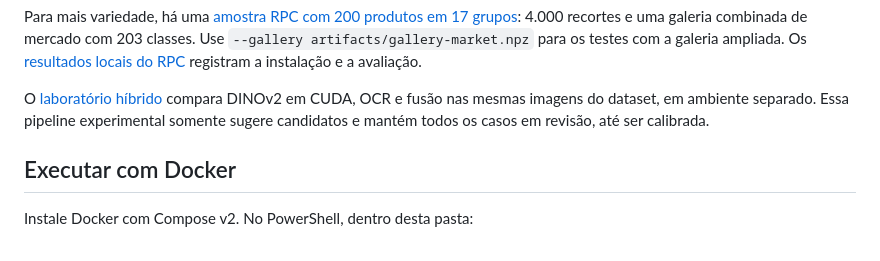
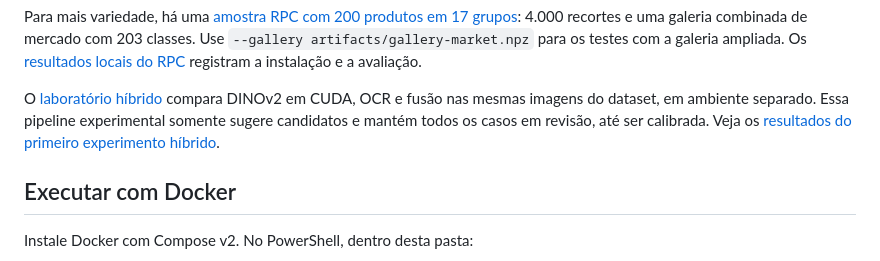
Before and after one commit to victorhugooaraujo/BIXDATA-CAIXA, a Markdown page: README.md, the part around the change. Rendered like a GitHub page.

```diff
--- a/README.md
+++ b/README.md
@@ -20,6 +20,7 @@ Os [resultados locais do RPC](docs/rpc-validation.md) registram a instalação e
 O [laboratório híbrido](experiments/README.md) compara DINOv2 em CUDA, OCR e fusão
 nas mesmas imagens do dataset, em ambiente separado. Essa pipeline experimental
 somente sugere candidatos e mantém todos os casos em revisão, até ser calibrada.
+Veja os [resultados do primeiro experimento híbrido](docs/hybrid-prototype.md).
 
 ## Executar com Docker
 
```
Also changed, not shown: docs/hybrid-prototype.md (added, +109 -0 lines), experiments/README.md (+19 -0 lines).
